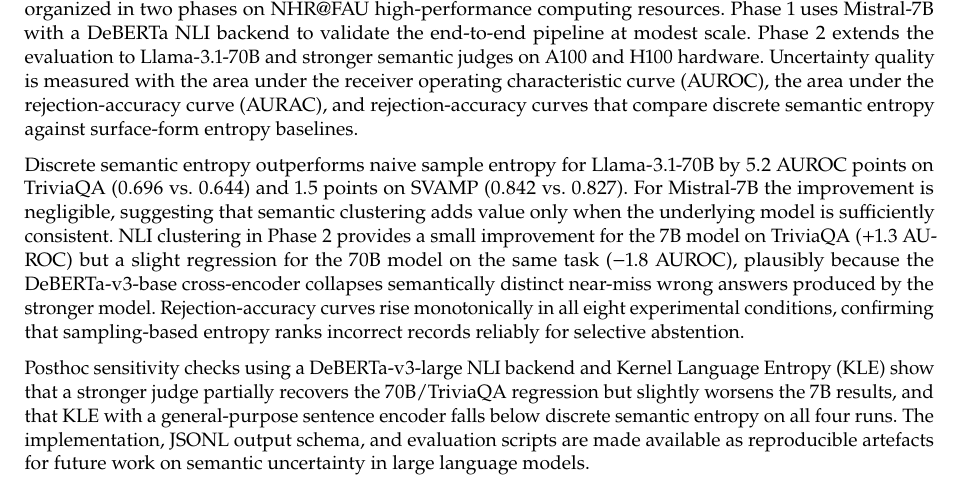
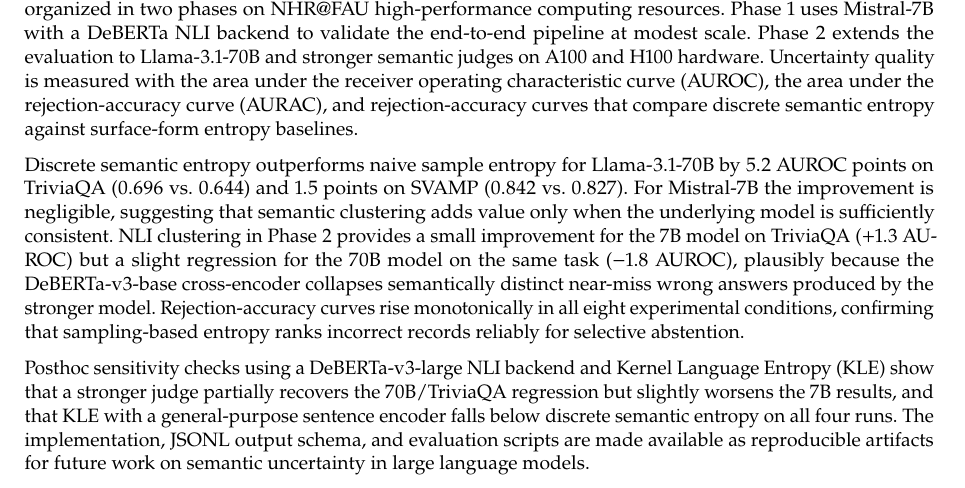
Before and after one commit to D3prave/thesis, a LaTeX thesis (thesis/main.tex, which reads thesis/frontmatter/abstract.tex): part of page 3 of 26, cut so that both start at the same text. Compiled offline with pdfLaTeX.

Commit message:
Use American spelling in the thesis chapters

```diff
--- a/thesis/frontmatter/abstract.tex
+++ b/thesis/frontmatter/abstract.tex
@@ -48,5 +48,5 @@ recovers the 70B/TriviaQA regression but slightly worsens the 7B
 results, and that KLE with a general-purpose sentence encoder falls
 below discrete semantic entropy on all four runs. The implementation,
 JSONL output schema, and evaluation scripts are made available as
-reproducible artefacts for future work on semantic uncertainty in large
+reproducible artifacts for future work on semantic uncertainty in large
 language models.
```
